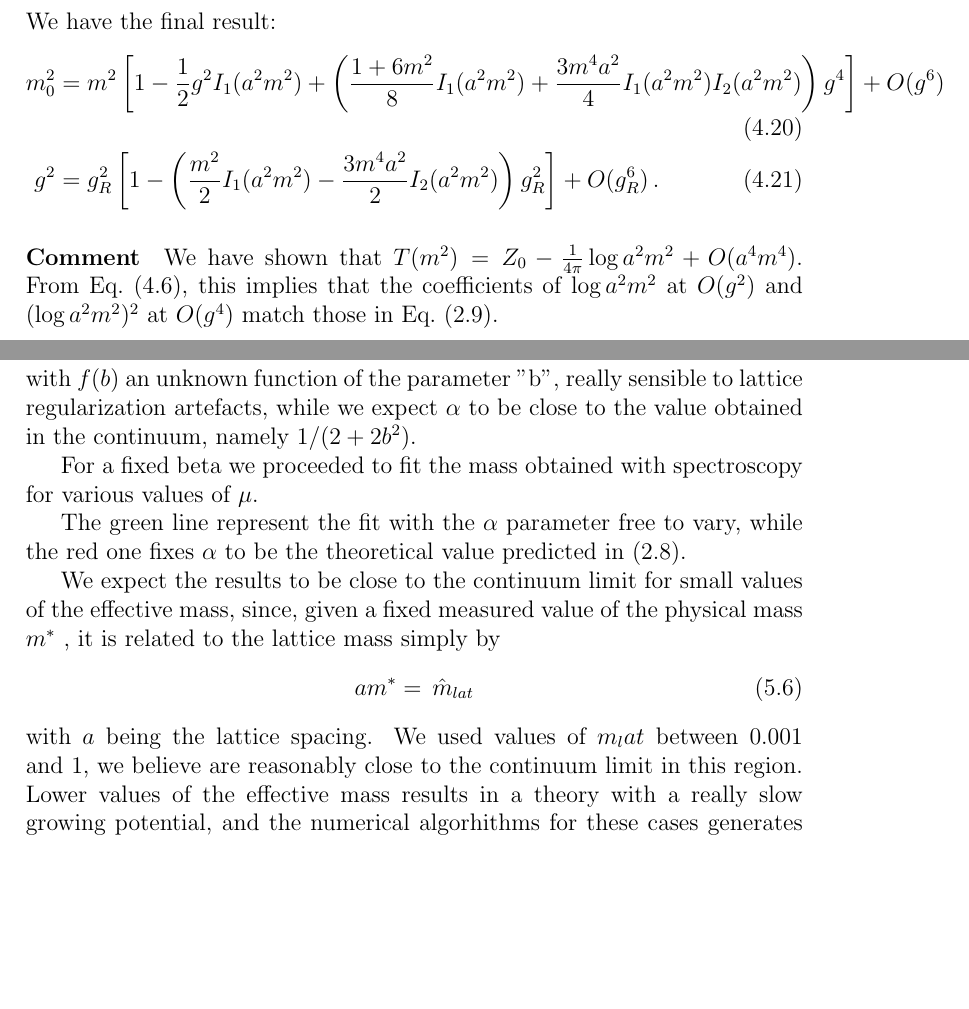
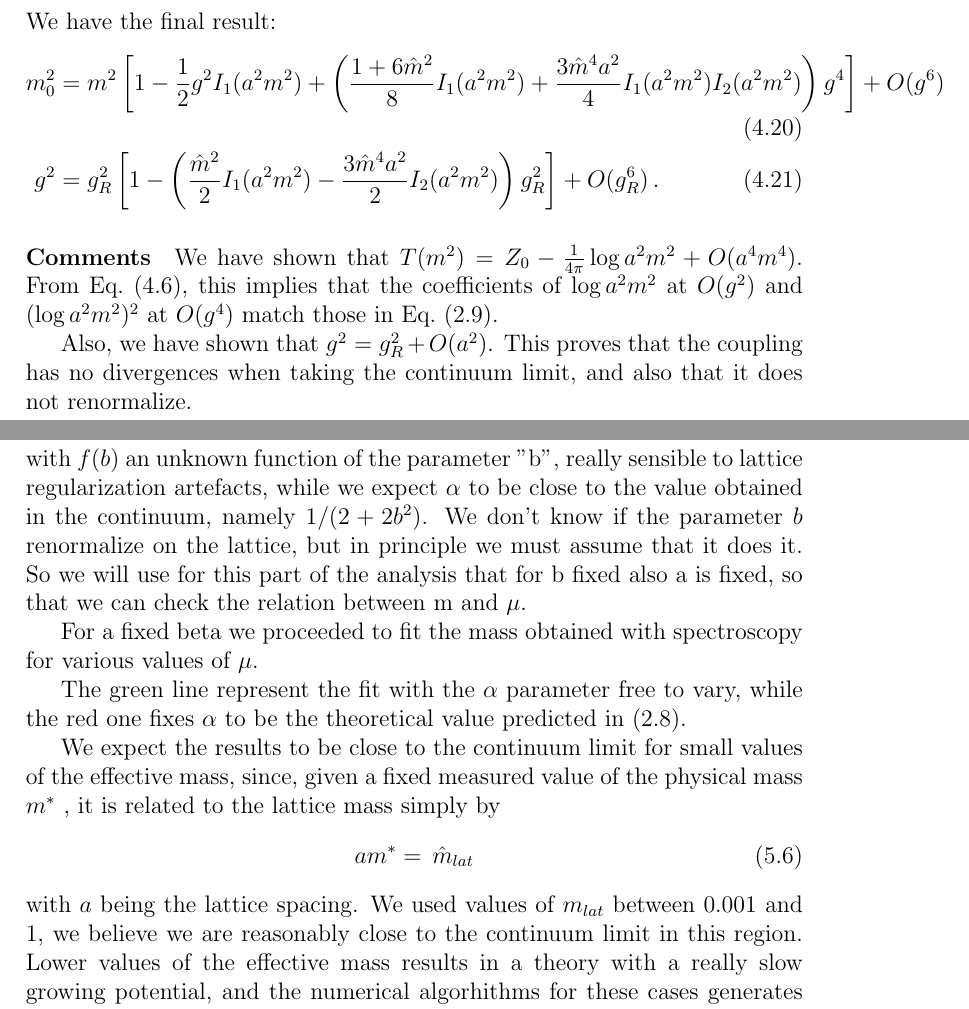
Before and after one commit to vinci128/sinh-gordon-latex, a LaTeX document (shgordon.tex): two parts of pages 9 and 11 of 17, joined at a grey line, cut so that both start at the same text, the shorter picture padded with empty space. Compiled offline with pdfLaTeX.

Commit message:
Corrected dimension factors. Added comment on coupling renormalization.

```diff
--- a/shgordon.tex
+++ b/shgordon.tex
@@ -142,13 +143,16 @@ V(m^2) = \int_{-\pi/a}^{\pi/a} \dfrac{d^2k}{(2 \pi)^2}\dfrac{1}{(\hat k^2 + m^2)
 \end{equation} We use the relation \begin{equation}
 I_2(\xi^2) = - \dfrac{d}{d\xi^2} I_1(\xi^2) = C_0 + \dfrac{1}{4 \pi \xi^2} + O(\xi^2) \,.
 \end{equation} We have the final result: \begin{align}
-  m_0^2 &=  m^2\left[1 - \frac{1}{2}g^2 I_1( a^2 m^2) + \left(\frac{1 + 6m^2}{8} I_1(a^2m^2) + \dfrac{3m^4a^2}{4}I_1(a^2m^2)I_2(a^2m^2)  \right) g^4 \right] + O( g^6 ) \\
-g^2 &= g_R^2\left[1- \left( \dfrac{m^2}{2}I_1(a^2 m^2) - \dfrac{3m^4a^2}{2} I_2(a^2m^2) \right)g_R^2 \right] + O(g_R^6) \,.
+  m_0^2 &=  m^2\left[1 - \frac{1}{2}g^2 I_1( a^2 m^2) + \left(\frac{1 + 6 \hat m^2}{8} I_1(a^2m^2) + \dfrac{3\hat m^4a^2}{4}I_1(a^2m^2)I_2(a^2m^2)  \right) g^4 \right] + O( g^6 ) \\
+g^2 &= g_R^2\left[1- \left( \dfrac{\hat  m^2}{2}I_1(a^2 m^2) - \dfrac{3 \hat m^4a^2}{2} I_2(a^2m^2) \right)g_R^2 \right] + O(g_R^6) \,.
 \end{align}
 
-\paragraph{Comment}
+\paragraph{Comments}
 We have shown that $T(m^2)=Z_0-\frac{1}{4\pi}\log a^2m^2 + O(a^4m^4)$.
 From \eq~\eqref{eq:renormalisedmass}, this implies that the coefficients of $\log a^2m^2$ at $O(g^2)$ and $(\log a^2m^2)^2$ at $O(g^4)$ match those in \eq~\eqref{eq:exactrenormalisedmassexpansion}.
+
+Also, we have shown that $g^2 = g^2_R +O(a^2)$. This proves that the coupling has no divergences when taking the continuum limit, and also that it does not renormalize.
+
 
 \chapter{Mass scaling on the lattice}
 \label{sec:mass_scaling}
@@ -168,7 +172,7 @@ m_{eff}(t+0.5) = \log \dfrac{C(t)}{C(t+1)} \,.
 Inspired by \eqref{eq:mass_continuum}, we want to observe a behaviour given by \begin{equation}
 \label{eq:lattice_mass_scaling}
 m_{eff}= f(b) \, \mu^\alpha
-\end{equation} with $f(b)$  an unknown function of the parameter "b", really sensible to lattice regularization artefacts, while we expect $\alpha$ to be close to the value obtained in the continuum, namely $1/(2+2b^2)$.
+\end{equation} with $f(b)$  an unknown function of the parameter "b", really sensible to lattice regularization artefacts, while we expect $\alpha$ to be close to the value obtained in the continuum, namely $1/(2+2b^2)$. We don't know if the parameter $b$ renormalize on the lattice, but in principle we must assume that it does it. So we will use for this part of the analysis that for b fixed also a is fixed, so that we can check the relation between m and $\mu$.
 
 For a fixed beta we proceeded to fit the mass obtained with spectroscopy for various values of $\mu$.
 
@@ -177,7 +181,7 @@ The green line represent the fit with the $\alpha$ parameter free to vary, while
 
 We expect the results to be close to the continuum limit for small values of the effective mass, since, given a fixed measured value of the physical mass $m^*$ , it is related to the lattice mass simply by \begin{equation}
 a m^* =  \, \hat m_{lat}
-\end{equation} with $a$ being the lattice spacing. We used  values of $m_lat$ between $0.001$ and $1$, we believe are reasonably close to the continuum limit in this region. Lower values of the effective mass results in a theory with a really slow growing potential, and the numerical algorhithms for these cases generates very correlated configurations. Higher values of the effective mass increase lattice artefacts considerably, and this can invalidate our assumption of the behaviour, so they will not be considered as well.
+\end{equation} with $a$ being the lattice spacing. We used  values of $m_{lat}$ between $0.001$ and $1$, we believe we are reasonably close to the continuum limit in this region. Lower values of the effective mass results in a theory with a really slow growing potential, and the numerical algorhithms for these cases generates very correlated configurations. Higher values of the effective mass increase lattice artefacts considerably, and this can invalidate our assumption of the behaviour, so they will not be considered as well.
 \begin{figure}
 \label{fig:mass_scaling_b0.1}
 \centering
```
Also changed, not shown: b0_1.jpg, b0_2.jpg, b0_3.jpg, b0_8.jpg, b1_2.png, b1_5.jpg (added), f_b.jpg, shgordon.pdf, shgordon.tex (11 more changed lines).
